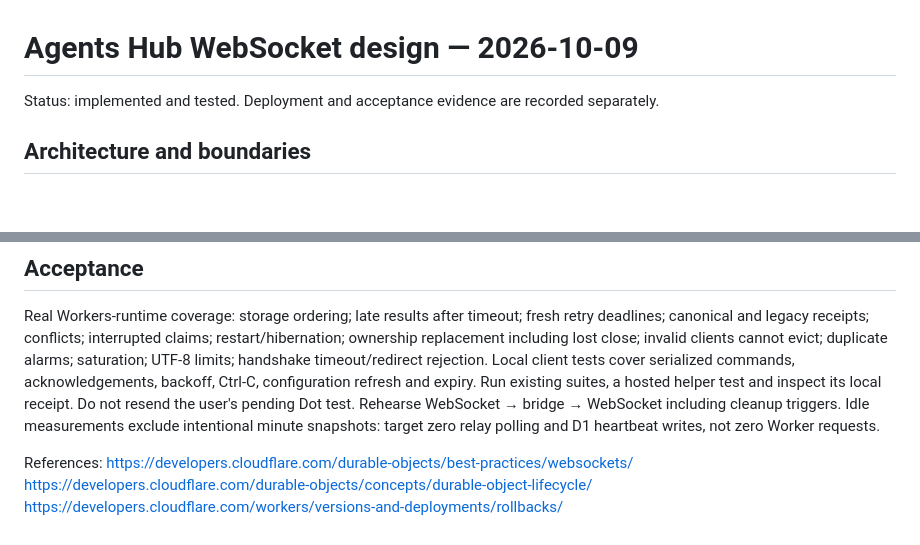
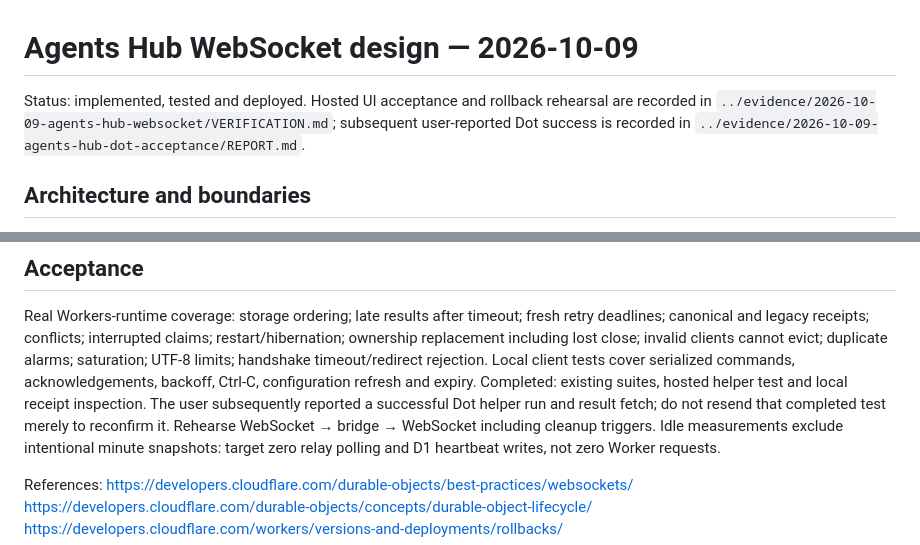
Before and after one commit to plxzy/agents-hub, a Markdown page: agent-workflow/LINK-websocket-design.md, 2 parts joined by grey strips. GitHub-like rendering; blank space fills up the shorter version.

```diff
--- a/agent-workflow/LINK-websocket-design.md
+++ b/agent-workflow/LINK-websocket-design.md
@@ -1,6 +1,8 @@
 # Agents Hub WebSocket design — 2026-10-09
 
-Status: implemented and tested. Deployment and acceptance evidence are recorded separately.
+Status: implemented, tested and deployed. Hosted UI acceptance and rollback rehearsal are recorded in
+`../evidence/2026-10-09-agents-hub-websocket/VERIFICATION.md`; subsequent user-reported Dot success is recorded in
+`../evidence/2026-10-09-agents-hub-dot-acceptance/REPORT.md`.
 
 ## Architecture and boundaries
 
@@ -78,7 +80,8 @@ Real Workers-runtime coverage: storage ordering; late results after timeout; fre
 legacy receipts; conflicts; interrupted claims; restart/hibernation; ownership replacement including lost close;
 invalid clients cannot evict; duplicate alarms; saturation; UTF-8 limits; handshake timeout/redirect rejection.
 Local client tests cover serialized commands, acknowledgements, backoff, Ctrl-C, configuration refresh and expiry.
-Run existing suites, a hosted helper test and inspect its local receipt. Do not resend the user's pending Dot test.
+Completed: existing suites, hosted helper test and local receipt inspection. The user subsequently reported a
+successful Dot helper run and result fetch; do not resend that completed test merely to reconfirm it.
 Rehearse WebSocket → bridge → WebSocket including cleanup triggers. Idle measurements exclude intentional minute
 snapshots: target zero relay polling and D1 heartbeat writes, not zero Worker requests.
 
```
Also changed, not shown: agent-workflow/LINK.md (+6 -0 lines).
